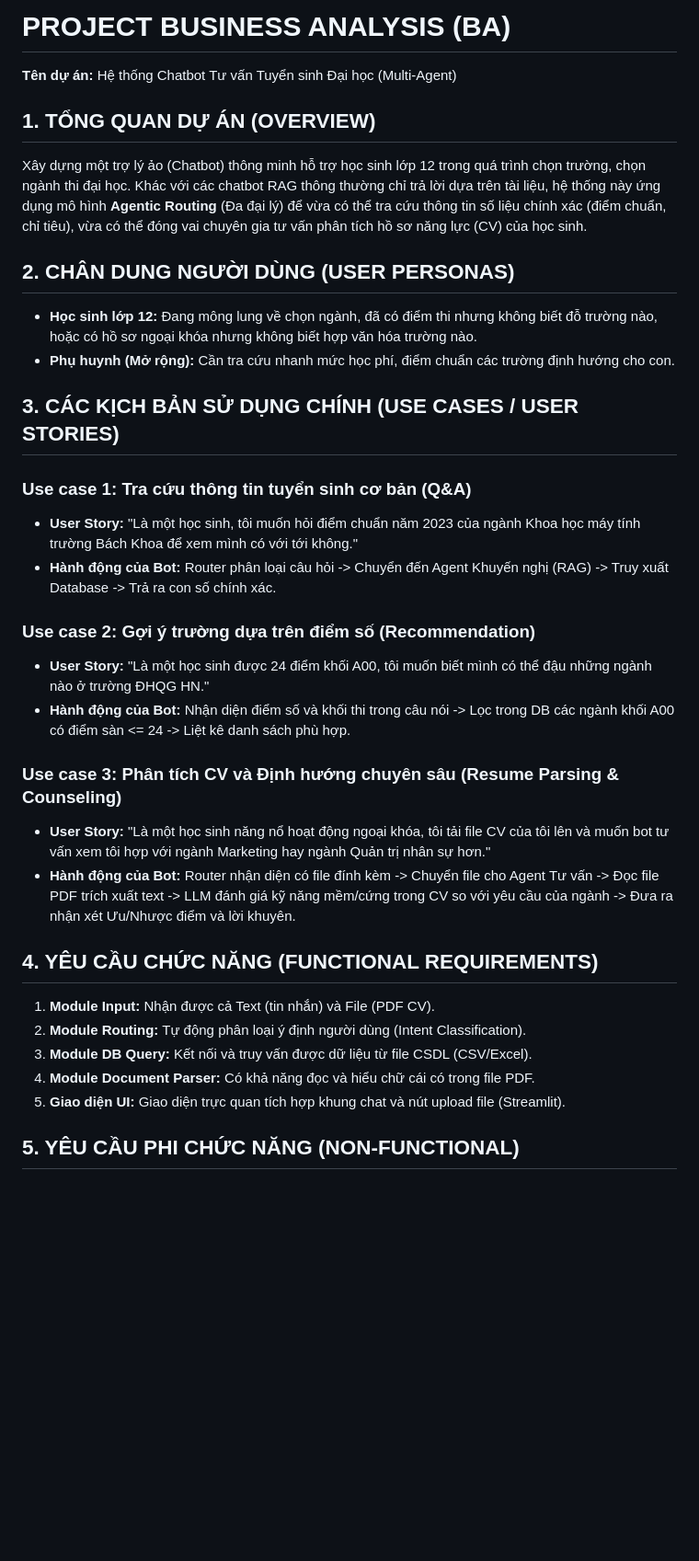
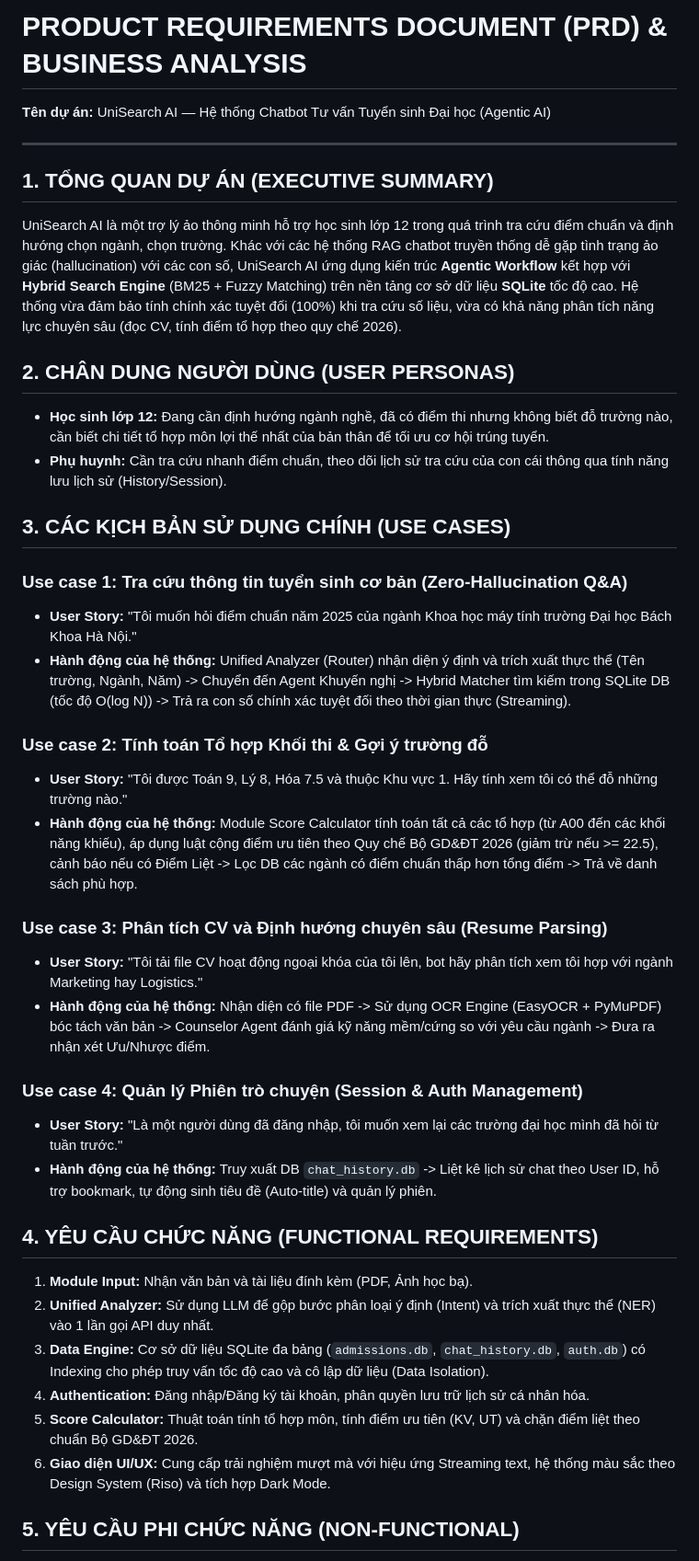
Before and after one commit to nguyentrananhhoang13122005/chatbot__agentic, a Markdown page: project.md, the part around one of its changes. Shown at 92% size. Rendered like a GitHub page; blank space fills up the shorter version.

Commit message:
docs: update Business Analysis (BA) PRD to reflect current project architecture

```diff
--- a/project.md
+++ b/project.md
@@ -1,32 +1,39 @@
-# PROJECT BUSINESS ANALYSIS (BA)
-**Tên dự án:** Hệ thống Chatbot Tư vấn Tuyển sinh Đại học (Multi-Agent)
+# PRODUCT REQUIREMENTS DOCUMENT (PRD) & BUSINESS ANALYSIS
+**Tên dự án:** UniSearch AI — Hệ thống Chatbot Tư vấn Tuyển sinh Đại học (Agentic AI)
 
-## 1. TỔNG QUAN DỰ ÁN (OVERVIEW)
-Xây dựng một trợ lý ảo (Chatbot) thông minh hỗ trợ học sinh lớp 12 trong quá trình chọn trường, chọn ngành thi đại học. Khác với các chatbot RAG thông thường chỉ trả lời dựa trên tài liệu, hệ thống này ứng dụng mô hình **Agentic Routing** (Đa đại lý) để vừa có thể tra cứu thông tin số liệu chính xác (điểm chuẩn, chỉ tiêu), vừa có thể đóng vai chuyên gia tư vấn phân tích hồ sơ năng lực (CV) của học sinh.
+---
+
+## 1. TỔNG QUAN DỰ ÁN (EXECUTIVE SUMMARY)
+UniSearch AI là một trợ lý ảo thông minh hỗ trợ học sinh lớp 12 trong quá trình tra cứu điểm chuẩn và định hướng chọn ngành, chọn trường. Khác với các hệ thống RAG chatbot truyền thống dễ gặp tình trạng ảo giác (hallucination) với các con số, UniSearch AI ứng dụng kiến trúc **Agentic Workflow** kết hợp với **Hybrid Search Engine** (BM25 + Fuzzy Matching) trên nền tảng cơ sở dữ liệu **SQLite** tốc độ cao. Hệ thống vừa đảm bảo tính chính xác tuyệt đối (100%) khi tra cứu số liệu, vừa có khả năng phân tích năng lực chuyên sâu (đọc CV, tính điểm tổ hợp theo quy chế 2026).
 
 ## 2. CHÂN DUNG NGƯỜI DÙNG (USER PERSONAS)
-*   **Học sinh lớp 12:** Đang mông lung về chọn ngành, đã có điểm thi nhưng không biết đỗ trường nào, hoặc có hồ sơ ngoại khóa nhưng không biết hợp văn hóa trường nào.
-*   **Phụ huynh (Mở rộng):** Cần tra cứu nhanh mức học phí, điểm chuẩn các trường định hướng cho con.
+* **Học sinh lớp 12:** Đang cần định hướng ngành nghề, đã có điểm thi nhưng không biết đỗ trường nào, cần biết chi tiết tổ hợp môn lợi thế nhất của bản thân để tối ưu cơ hội trúng tuyển.
+* **Phụ huynh:** Cần tra cứu nhanh điểm chuẩn, theo dõi lịch sử tra cứu của con cái thông qua tính năng lưu lịch sử (History/Session).
 
-## 3. CÁC KỊCH BẢN SỬ DỤNG CHÍNH (USE CASES / USER STORIES)
+## 3. CÁC KỊCH BẢN SỬ DỤNG CHÍNH (USE CASES)
 
-### Use case 1: Tra cứu thông tin tuyển sinh cơ bản (Q&A)
-*   **User Story:** "Là một học sinh, tôi muốn hỏi điểm chuẩn năm 2023 của ngành Khoa học máy tính trường Bách Khoa để xem mình có với tới không."
-*   **Hành động của Bot:** Router phân loại câu hỏi -> Chuyển đến Agent Khuyến nghị (RAG) -> Truy xuất Database -> Trả ra con số chính xác.
+### Use case 1: Tra cứu thông tin tuyển sinh cơ bản (Zero-Hallucination Q&A)
+* **User Story:** "Tôi muốn hỏi điểm chuẩn năm 2025 của ngành Khoa học máy tính trường Đại học Bách Khoa Hà Nội."
+* **Hành động của hệ thống:** Unified Analyzer (Router) nhận diện ý định và trích xuất thực thể (Tên trường, Ngành, Năm) -> Chuyển đến Agent Khuyến nghị -> Hybrid Matcher tìm kiếm trong SQLite DB (tốc độ O(log N)) -> Trả ra con số chính xác tuyệt đối theo thời gian thực (Streaming).
 
-### Use case 2: Gợi ý trường dựa trên điểm số (Recommendation)
-*   **User Story:** "Là một học sinh được 24 điểm khối A00, tôi muốn biết mình có thể đậu những ngành nào ở trường ĐHQG HN."
-*   **Hành động của Bot:** Nhận diện điểm số và khối thi trong câu nói -> Lọc trong DB các ngành khối A00 có điểm sàn <= 24 -> Liệt kê danh sách phù hợp.
+### Use case 2: Tính toán Tổ hợp Khối thi & Gợi ý trường đỗ
+* **User Story:** "Tôi được Toán 9, Lý 8, Hóa 7.5 và thuộc Khu vực 1. Hãy tính xem tôi có thể đỗ những trường nào."
+* **Hành động của hệ thống:** Module Score Calculator tính toán tất cả các tổ hợp (từ A00 đến các khối năng khiếu), áp dụng luật cộng điểm ưu tiên theo Quy chế Bộ GD&ĐT 2026 (giảm trừ nếu >= 22.5), cảnh báo nếu có Điểm Liệt -> Lọc DB các ngành có điểm chuẩn thấp hơn tổng điểm -> Trả về danh sách phù hợp.
 
-### Use case 3: Phân tích CV và Định hướng chuyên sâu (Resume Parsing & Counseling)
-*   **User Story:** "Là một học sinh năng nổ hoạt động ngoại khóa, tôi tải file CV của tôi lên và muốn bot tư vấn xem tôi hợp với ngành Marketing hay ngành Quản trị nhân sự hơn."
-*   **Hành động của Bot:** Router nhận diện có file đính kèm -> Chuyển file cho Agent Tư vấn -> Đọc file PDF trích xuất text -> LLM đánh giá kỹ năng mềm/cứng trong CV so với yêu cầu của ngành -> Đưa ra nhận xét Ưu/Nhược điểm và lời khuyên.
+### Use case 3: Phân tích CV và Định hướng chuyên sâu (Resume Parsing)
+* **User Story:** "Tôi tải file CV hoạt động ngoại khóa của tôi lên, bot hãy phân tích xem tôi hợp với ngành Marketing hay Logistics."
+* **Hành động của hệ thống:** Nhận diện có file PDF -> Sử dụng OCR Engine (EasyOCR + PyMuPDF) bóc tách văn bản -> Counselor Agent đánh giá kỹ năng mềm/cứng so với yêu cầu ngành -> Đưa ra nhận xét Ưu/Nhược điểm.
+
+### Use case 4: Quản lý Phiên trò chuyện (Session & Auth Management)
+* **User Story:** "Là một người dùng đã đăng nhập, tôi muốn xem lại các trường đại học mình đã hỏi từ tuần trước."
+* **Hành động của hệ thống:** Truy xuất DB `chat_history.db` -> Liệt kê lịch sử chat theo User ID, hỗ trợ bookmark, tự động sinh tiêu đề (Auto-title) và quản lý phiên.
 
 ## 4. YÊU CẦU CHỨC NĂNG (FUNCTIONAL REQUIREMENTS)
-1. **Module Input:** Nhận được cả Text (tin nhắn) và File (PDF CV).
-2. **Module Routing:** Tự động phân loại ý định người dùng (Intent Classification).
-3. **Module DB Query:** Kết nối và truy vấn được dữ liệu từ file CSDL (CSV/Excel).
-4. **Module Document Parser:** Có khả năng đọc và hiểu chữ cái có trong file PDF.
-5. **Giao diện UI:** Giao diện trực quan tích hợp khung chat và nút upload file (Streamlit).
+1. **Module Input:** Nhận văn bản và tài liệu đính kèm (PDF, Ảnh học bạ).
+2. **Unified Analyzer:** Sử dụng LLM để gộp bước phân loại ý định (Intent) và trích xuất thực thể (NER) vào 1 lần gọi API duy nhất.
+3. **Data Engine:** Cơ sở dữ liệu SQLite đa bảng (`admissions.db`, `chat_history.db`, `auth.db`) có Indexing cho phép truy vấn tốc độ cao và cô lập dữ liệu (Data Isolation).
+4. **Authentication:** Đăng nhập/Đăng ký tài khoản, phân quyền lưu trữ lịch sử cá nhân hóa.
+5. **Score Calculator:** Thuật toán tính tổ hợp môn, tính điểm ưu tiên (KV, UT) và chặn điểm liệt theo chuẩn Bộ GD&ĐT 2026.
+6. **Giao diện UI/UX:** Cung cấp trải nghiệm mượt mà với hiệu ứng Streaming text, hệ thống màu sắc theo Design System (Riso) và tích hợp Dark Mode.
 
 ## 5. YÊU CẦU PHI CHỨC NĂNG (NON-FUNCTIONAL)
```
Also changed, not shown: other parts of project.md (+8 -2 lines).
